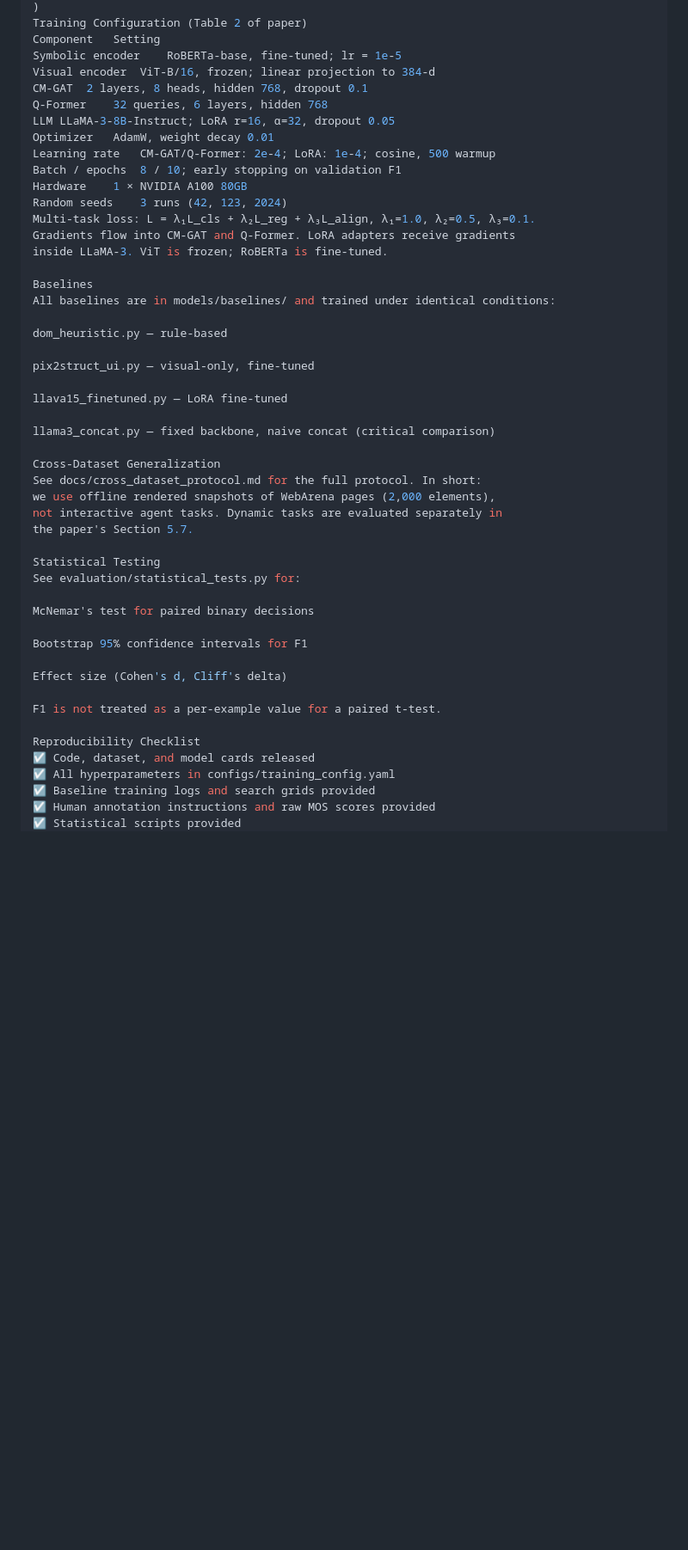
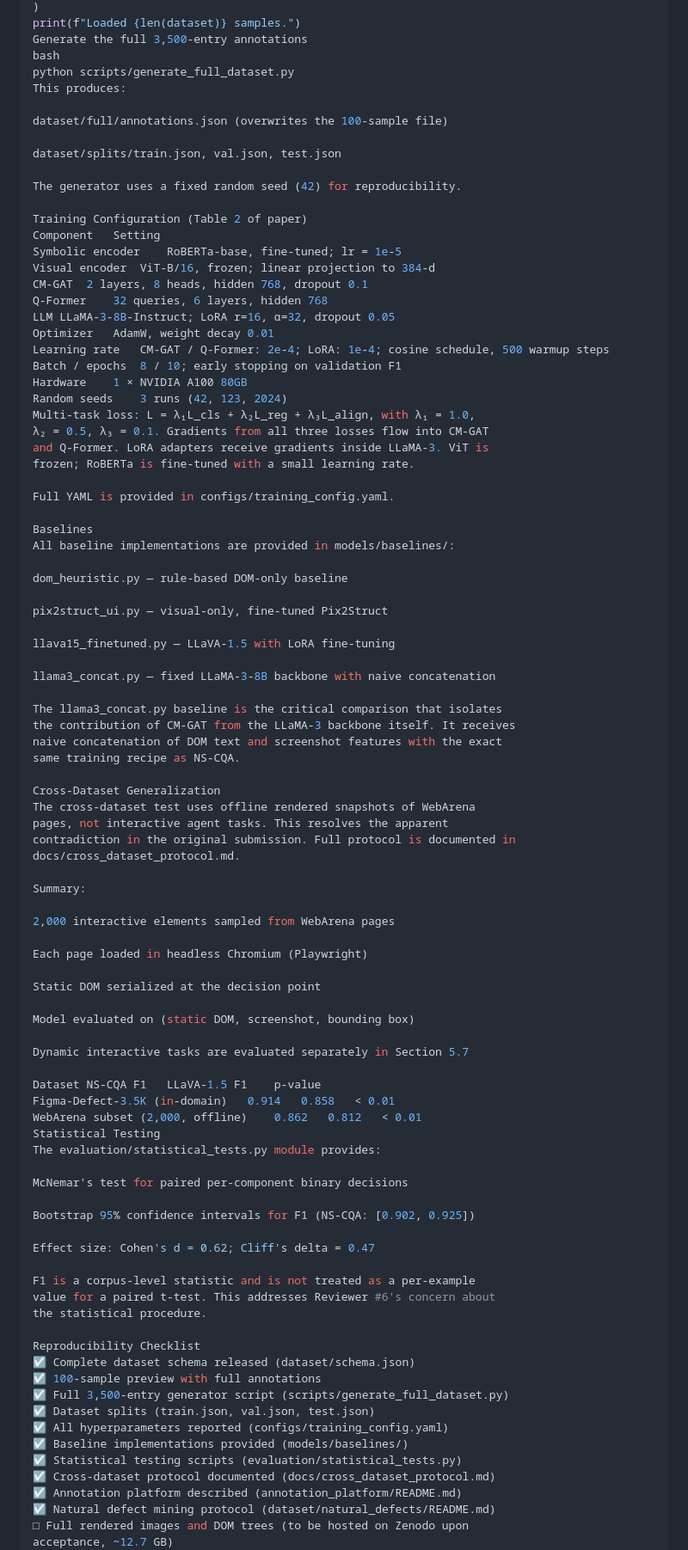
Before and after one commit to gzmelon/UI-Defect-Benchmark, a Markdown page: README.md, the part around one of its changes. Shown at 86% size. GitHub-like rendering; blank space fills up the shorter version.

```diff
--- a/README.md
+++ b/README.md
@@ -88,4 +148,16 @@ dataset = FigmaDefectDataset(
 )
+print(f"Loaded {len(dataset)} samples.")
+Generate the full 3,500-entry annotations
+bash
+python scripts/generate_full_dataset.py
+This produces:
+
+dataset/full/annotations.json (overwrites the 100-sample file)
+
+dataset/splits/train.json, val.json, test.json
+
+The generator uses a fixed random seed (42) for reproducibility.
+
 Training Configuration (Table 2 of paper)
 Component	Setting
 Symbolic encoder	RoBERTa-base, fine-tuned; lr = 1e-5
@@ -94,46 +166,78 @@ CM-GAT	2 layers, 8 heads, hidden 768, dropout 0.1
 Q-Former	32 queries, 6 layers, hidden 768
 LLM	LLaMA-3-8B-Instruct; LoRA r=16, α=32, dropout 0.05
 Optimizer	AdamW, weight decay 0.01
-Learning rate	CM-GAT/Q-Former: 2e-4; LoRA: 1e-4; cosine, 500 warmup
+Learning rate	CM-GAT / Q-Former: 2e-4; LoRA: 1e-4; cosine schedule, 500 warmup steps
 Batch / epochs	8 / 10; early stopping on validation F1
 Hardware	1 × NVIDIA A100 80GB
 Random seeds	3 runs (42, 123, 2024)
-Multi-task loss: L = λ₁L_cls + λ₂L_reg + λ₃L_align, λ₁=1.0, λ₂=0.5, λ₃=0.1.
-Gradients flow into CM-GAT and Q-Former. LoRA adapters receive gradients
-inside LLaMA-3. ViT is frozen; RoBERTa is fine-tuned.
+Multi-task loss: L = λ₁L_cls + λ₂L_reg + λ₃L_align, with λ₁ = 1.0,
+λ₂ = 0.5, λ₃ = 0.1. Gradients from all three losses flow into CM-GAT
+and Q-Former. LoRA adapters receive gradients inside LLaMA-3. ViT is
+frozen; RoBERTa is fine-tuned with a small learning rate.
+
+Full YAML is provided in configs/training_config.yaml.
 
 Baselines
-All baselines are in models/baselines/ and trained under identical conditions:
+All baseline implementations are provided in models/baselines/:
 
-dom_heuristic.py — rule-based
+dom_heuristic.py — rule-based DOM-only baseline
 
-pix2struct_ui.py — visual-only, fine-tuned
+pix2struct_ui.py — visual-only, fine-tuned Pix2Struct
 
-llava15_finetuned.py — LoRA fine-tuned
+llava15_finetuned.py — LLaVA-1.5 with LoRA fine-tuning
 
-llama3_concat.py — fixed backbone, naive concat (critical comparison)
+llama3_concat.py — fixed LLaMA-3-8B backbone with naive concatenation
+
+The llama3_concat.py baseline is the critical comparison that isolates
+the contribution of CM-GAT from the LLaMA-3 backbone itself. It receives
+naive concatenation of DOM text and screenshot features with the exact
+same training recipe as NS-CQA.
 
 Cross-Dataset Generalization
-See docs/cross_dataset_protocol.md for the full protocol. In short:
-we use offline rendered snapshots of WebArena pages (2,000 elements),
-not interactive agent tasks. Dynamic tasks are evaluated separately in
-the paper's Section 5.7.
+The cross-dataset test uses offline rendered snapshots of WebArena
+pages, not interactive agent tasks. This resolves the apparent
+contradiction in the original submission. Full protocol is documented in
+docs/cross_dataset_protocol.md.
 
+Summary:
+
+2,000 interactive elements sampled from WebArena pages
+
+Each page loaded in headless Chromium (Playwright)
+
+Static DOM serialized at the decision point
+
+Model evaluated on (static DOM, screenshot, bounding box)
+
+Dynamic interactive tasks are evaluated separately in Section 5.7
+
+Dataset	NS-CQA F1	LLaVA-1.5 F1	p-value
+Figma-Defect-3.5K (in-domain)	0.914	0.858	< 0.01
+WebArena subset (2,000, offline)	0.862	0.812	< 0.01
 Statistical Testing
-See evaluation/statistical_tests.py for:
+The evaluation/statistical_tests.py module provides:
 
-McNemar's test for paired binary decisions
+McNemar's test for paired per-component binary decisions
 
-Bootstrap 95% confidence intervals for F1
+Bootstrap 95% confidence intervals for F1 (NS-CQA: [0.902, 0.925])
 
-Effect size (Cohen's d, Cliff's delta)
+Effect size: Cohen's d = 0.62; Cliff's delta = 0.47
 
-F1 is not treated as a per-example value for a paired t-test.
+F1 is a corpus-level statistic and is not treated as a per-example
+value for a paired t-test. This addresses Reviewer #6's concern about
+the statistical procedure.
 
 Reproducibility Checklist
-☑ Code, dataset, and model cards released
-☑ All hyperparameters in configs/training_config.yaml
-☑ Baseline training logs and search grids provided
-☑ Human annotation instructions and raw MOS scores provided
-☑ Statistical scripts provided
+☑ Complete dataset schema released (dataset/schema.json)
+☑ 100-sample preview with full annotations
+☑ Full 3,500-entry generator script (scripts/generate_full_dataset.py)
+☑ Dataset splits (train.json, val.json, test.json)
+☑ All hyperparameters reported (configs/training_config.yaml)
+☑ Baseline implementations provided (models/baselines/)
+☑ Statistical testing scripts (evaluation/statistical_tests.py)
+☑ Cross-dataset protocol documented (docs/cross_dataset_protocol.md)
+☑ Annotation platform described (annotation_platform/README.md)
+☑ Natural defect mining protocol (dataset/natural_defects/README.md)
+□ Full rendered images and DOM trees (to be hosted on Zenodo upon
+acceptance, ~12.7 GB)
 Ethics and License
```
Also changed, not shown: other parts of README.md (+116 -50 lines).
